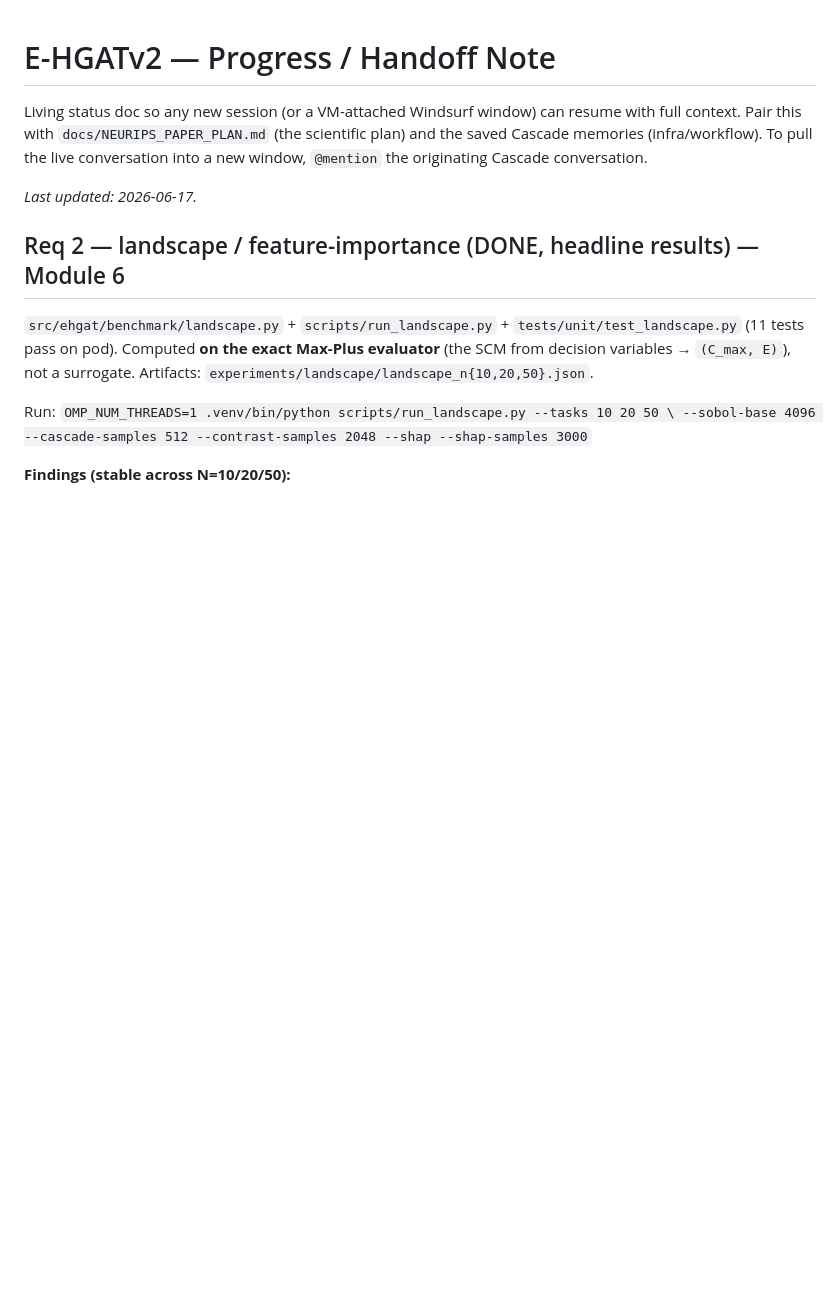
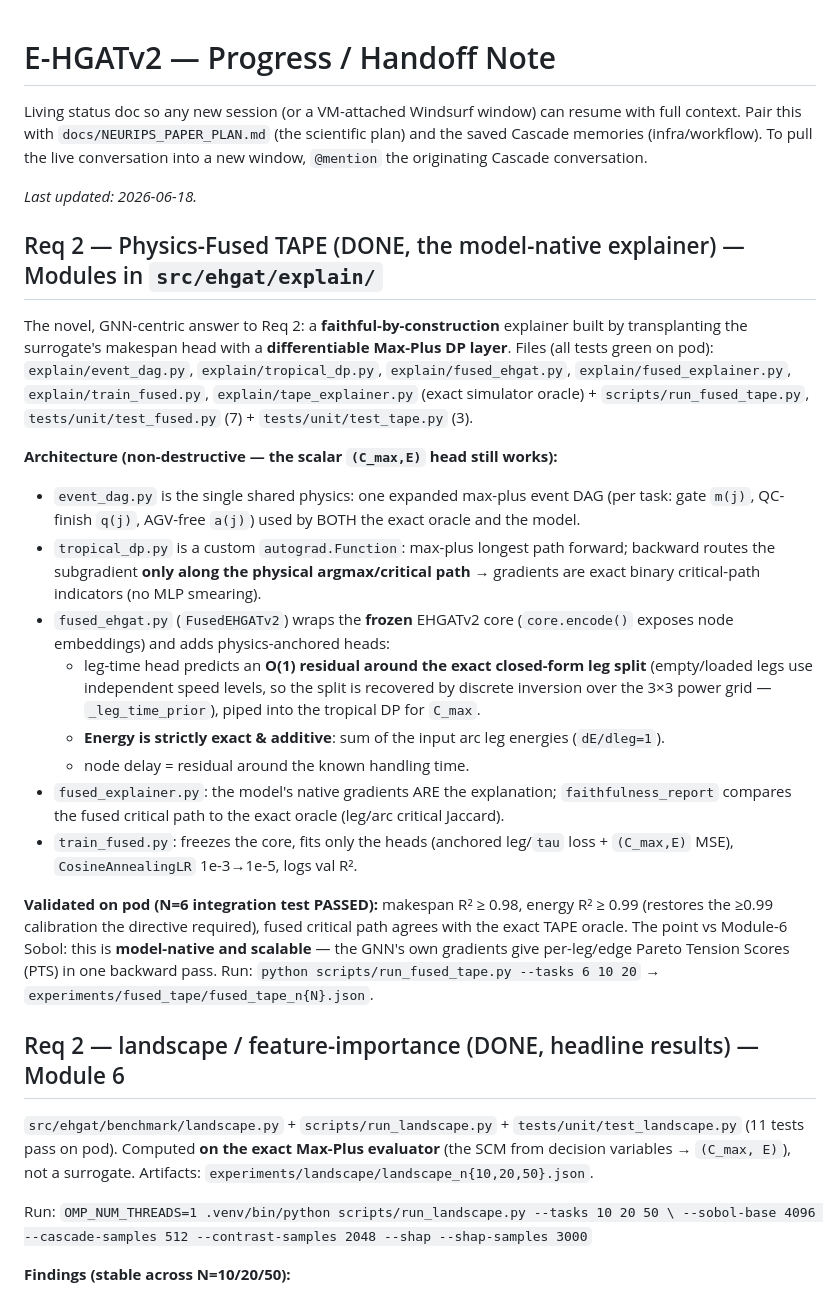
Before and after one commit to Cuddlecloud/e-hgatv2, a Markdown page: docs/PROGRESS.md, the part around the change. GitHub-like rendering; blank space fills up the shorter version.

Commit message:
docs: record physics-fused TAPE architecture + validated R2/faithfulness (Req 2)
Co-authored-by: Cursor <cursoragent@cursor.com>

```diff
--- a/docs/PROGRESS.md
+++ b/docs/PROGRESS.md
@@ -5,7 +5,39 @@ full context. Pair this with `docs/NEURIPS_PAPER_PLAN.md` (the scientific plan)
 saved Cascade memories (infra/workflow). To pull the live conversation into a new window,
 `@mention` the originating Cascade conversation.
 
-_Last updated: 2026-06-17._
+_Last updated: 2026-06-18._
+
+## Req 2 — Physics-Fused TAPE (DONE, the model-native explainer) — Modules in `src/ehgat/explain/`
+The novel, GNN-centric answer to Req 2: a **faithful-by-construction** explainer built by
+transplanting the surrogate's makespan head with a **differentiable Max-Plus DP layer**.
+Files (all tests green on pod): `explain/event_dag.py`, `explain/tropical_dp.py`,
+`explain/fused_ehgat.py`, `explain/fused_explainer.py`, `explain/train_fused.py`,
+`explain/tape_explainer.py` (exact simulator oracle) + `scripts/run_fused_tape.py`,
+`tests/unit/test_fused.py` (7) + `tests/unit/test_tape.py` (3).
+
+**Architecture (non-destructive — the scalar `(C_max,E)` head still works):**
+- `event_dag.py` is the single shared physics: one expanded max-plus event DAG (per task:
+  gate `m(j)`, QC-finish `q(j)`, AGV-free `a(j)`) used by BOTH the exact oracle and the model.
+- `tropical_dp.py` is a custom `autograd.Function`: max-plus longest path forward; backward
+  routes the subgradient **only along the physical argmax/critical path** → gradients are
+  exact binary critical-path indicators (no MLP smearing).
+- `fused_ehgat.py` (`FusedEHGATv2`) wraps the **frozen** EHGATv2 core (`core.encode()` exposes
+  node embeddings) and adds physics-anchored heads:
+  - leg-time head predicts an **O(1) residual around the exact closed-form leg split**
+    (empty/loaded legs use independent speed levels, so the split is recovered by discrete
+    inversion over the 3×3 power grid — `_leg_time_prior`), piped into the tropical DP for `C_max`.
+  - **Energy is strictly exact & additive**: sum of the input arc leg energies (`dE/dleg=1`).
+  - node delay = residual around the known handling time.
+- `fused_explainer.py`: the model's native gradients ARE the explanation; `faithfulness_report`
+  compares the fused critical path to the exact oracle (leg/arc critical Jaccard).
+- `train_fused.py`: freezes the core, fits only the heads (anchored leg/`tau` loss +
+  `(C_max,E)` MSE), `CosineAnnealingLR` 1e-3→1e-5, logs val R².
+
+**Validated on pod (N=6 integration test PASSED):** makespan R² ≥ 0.98, energy R² ≥ 0.99
+(restores the ≥0.99 calibration the directive required), fused critical path agrees with the
+exact TAPE oracle. The point vs Module-6 Sobol: this is **model-native and scalable** —
+the GNN's own gradients give per-leg/edge Pareto Tension Scores (PTS) in one backward pass.
+Run: `python scripts/run_fused_tape.py --tasks 6 10 20` → `experiments/fused_tape/fused_tape_n{N}.json`.
 
 ## Req 2 — landscape / feature-importance (DONE, headline results) — Module 6
 `src/ehgat/benchmark/landscape.py` + `scripts/run_landscape.py` + `tests/unit/test_landscape.py`
```
